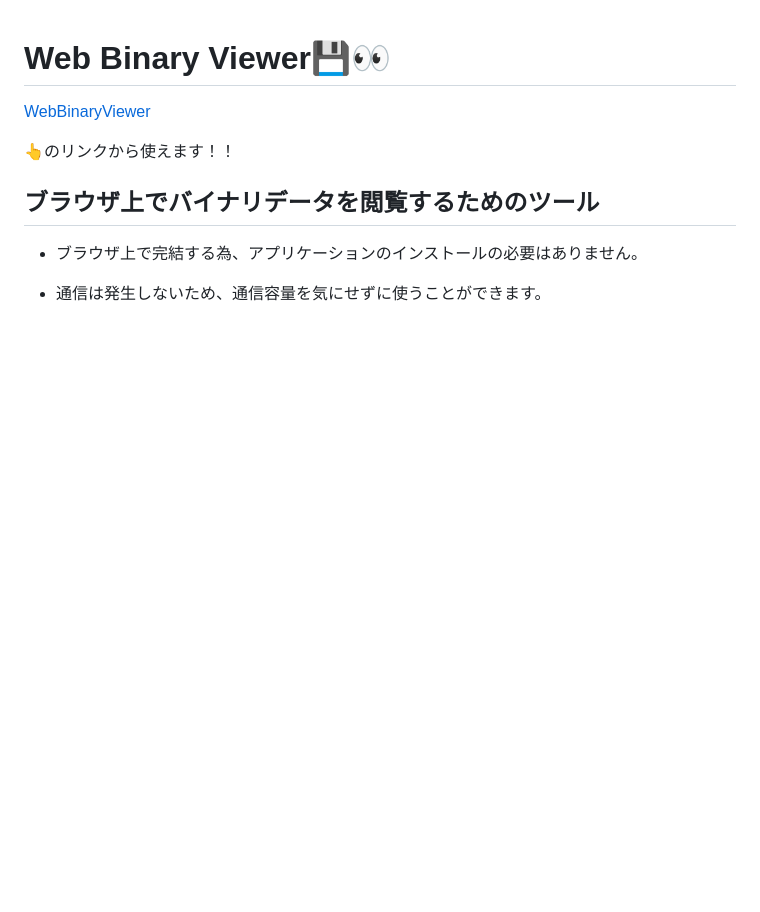
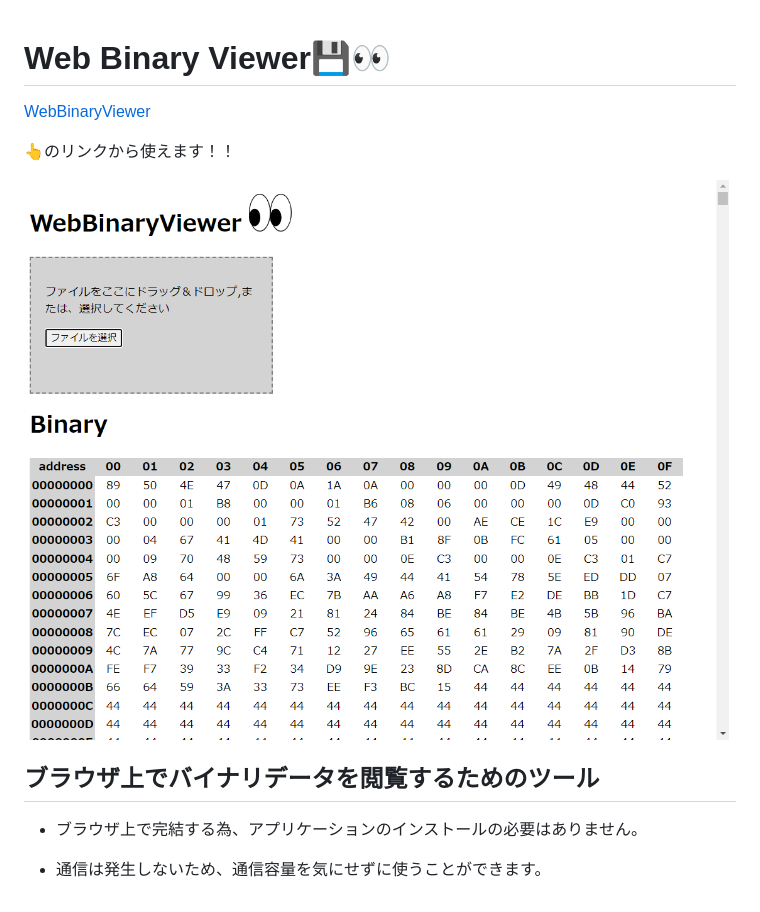
Before and after one commit to Tom-game-project/WebBinaryViewer, a Markdown page: README.md, the part around the change. Drawn GitHub-style; pictures changed too: image.png (added); blank space fills up the shorter version.

```diff
--- a/README.md
+++ b/README.md
@@ -4,6 +4,7 @@
 
 👆のリンクから使えます！！
 
+![WebBinaryViewer_image](image.png)
 ## ブラウザ上でバイナリデータを閲覧するためのツール
 
 - ブラウザ上で完結する為、アプリケーションのインストールの必要はありません。
```
Also changed, not shown: 5 other files.
